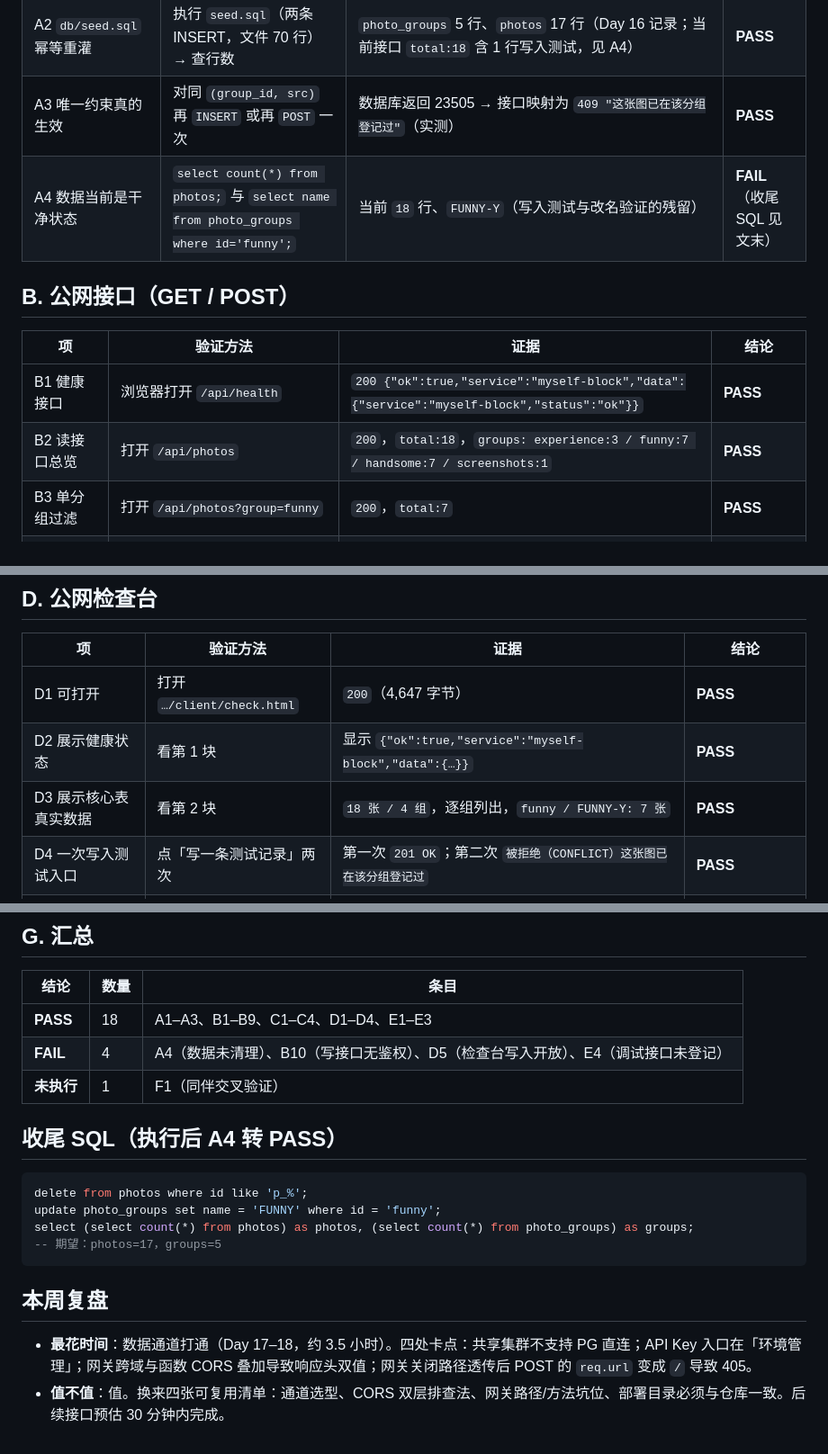
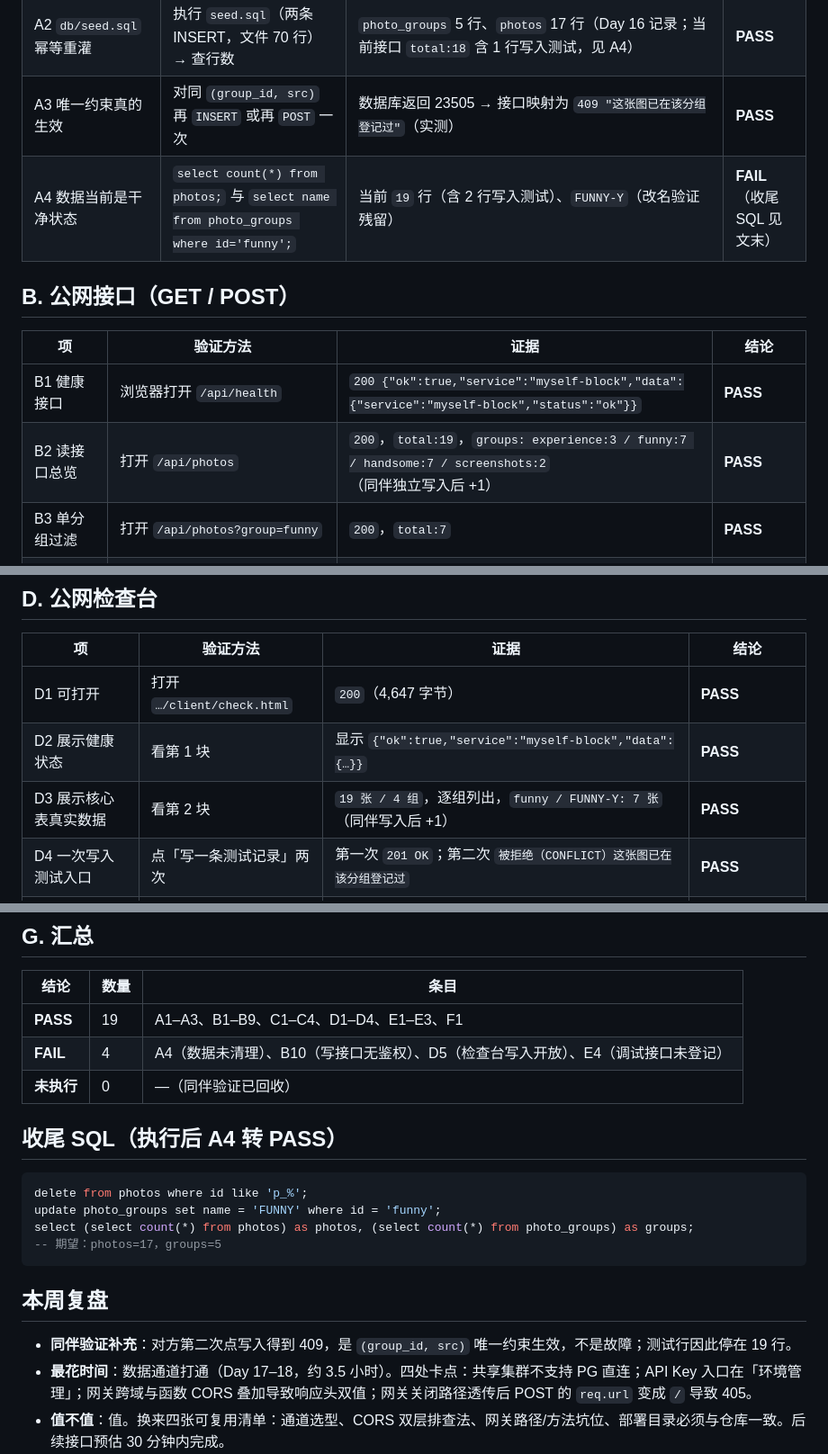
Before and after one commit to JIMIHA-WU/myself-block, a Markdown page: 周验收-Day21.md, 3 parts joined by grey strips. Shown at 90% size. GitHub-like rendering.

```diff
--- a/周验收-Day21.md
+++ b/周验收-Day21.md
@@ -11,14 +11,14 @@
 | A1 `db/schema.sql` 可独立建表 | 在空库执行全文；或查看建表与约束语句 | 文件 89 行，含 `CREATE TABLE photo_groups`、`CREATE TABLE photos`；三条约束：`photo_groups_name_uniq`、`photos_size_positive CHECK (w>0 AND h>0)`、`photos_group_src_uniq UNIQUE (group_id, src)` | **PASS** |
 | A2 `db/seed.sql` 幂等重灌 | 执行 `seed.sql`（两条 INSERT，文件 70 行）→ 查行数 | `photo_groups` 5 行、`photos` 17 行（Day 16 记录；当前接口 `total:18` 含 1 行写入测试，见 A4） | **PASS** |
 | A3 唯一约束真的生效 | 对同 `(group_id, src)` 再 `INSERT` 或再 `POST` 一次 | 数据库返回 23505 → 接口映射为 `409 "这张图已在该分组登记过"`（实测） | **PASS** |
-| A4 数据当前是干净状态 | `select count(*) from photos;` 与 `select name from photo_groups where id='funny';` | 当前 `18` 行、`FUNNY-Y`（写入测试与改名验证的残留） | **FAIL**（收尾 SQL 见文末） |
+| A4 数据当前是干净状态 | `select count(*) from photos;` 与 `select name from photo_groups where id='funny';` | 当前 `19` 行（含 2 行写入测试）、`FUNNY-Y`（改名验证残留） | **FAIL**（收尾 SQL 见文末） |
 
 ## B. 公网接口（GET / POST）
 
 | 项 | 验证方法 | 证据 | 结论 |
 | --- | --- | --- | --- |
 | B1 健康接口 | 浏览器打开 `/api/health` | `200 {"ok":true,"service":"myself-block","data":{"service":"myself-block","status":"ok"}}` | **PASS** |
-| B2 读接口总览 | 打开 `/api/photos` | `200`，`total:18`，`groups: experience:3 / funny:7 / handsome:7 / screenshots:1` | **PASS** |
+| B2 读接口总览 | 打开 `/api/photos` | `200`，`total:19`，`groups: experience:3 / funny:7 / handsome:7 / screenshots:2`（同伴独立写入后 +1） | **PASS** |
 | B3 单分组过滤 | 打开 `/api/photos?group=funny` | `200`，`total:7` | **PASS** |
 | B4 非法分组 | 打开 `/api/photos?group=BAD!` | `400 {"ok":false,"error":{"code":"BAD_REQUEST","message":"分组参数不合法"}}` | **PASS** |
 | B5 写入成功 | `POST /api/photos`（可用检查台按钮） | `201`，返回 `p_5705fa`、`sort=1`、`added_at=2026-10-22`；库中可见 | **PASS** |
@@ -43,7 +43,7 @@
 | --- | --- | --- | --- |
 | D1 可打开 | 打开 `…/client/check.html` | `200`（4,647 字节） | **PASS** |
 | D2 展示健康状态 | 看第 1 块 | 显示 `{"ok":true,"service":"myself-block","data":{…}}` | **PASS** |
-| D3 展示核心表真实数据 | 看第 2 块 | `18 张 / 4 组`，逐组列出，`funny / FUNNY-Y: 7 张` | **PASS** |
+| D3 展示核心表真实数据 | 看第 2 块 | `19 张 / 4 组`，逐组列出，`funny / FUNNY-Y: 7 张`（同伴写入后 +1） | **PASS** |
 | D4 一次写入测试入口 | 点「写一条测试记录」两次 | 第一次 `201 OK`；第二次 `被拒绝（CONFLICT）这张图已在该分组登记过` | **PASS** |
 | D5 入口是否受控 | 未登录用户直接访问该页 | 任何人都能点写入 | **FAIL**（与 B10 同源） |
 
@@ -86,9 +86,9 @@
 
 | 结论 | 数量 | 条目 |
 | --- | --- | --- |
-| **PASS** | 18 | A1–A3、B1–B9、C1–C4、D1–D4、E1–E3 |
+| **PASS** | 19 | A1–A3、B1–B9、C1–C4、D1–D4、E1–E3、F1 |
 | **FAIL** | 4 | A4（数据未清理）、B10（写接口无鉴权）、D5（检查台写入开放）、E4（调试接口未登记） |
-| **未执行** | 1 | F1（同伴交叉验证） |
+| **未执行** | 0 | —（同伴验证已回收） |
 
 ## 收尾 SQL（执行后 A4 转 PASS）
 
@@ -101,5 +101,6 @@ select (select count(*) from photos) as photos, (select count(*) from photo_grou
 
 ## 本周复盘
 
+- **同伴验证补充**：对方第二次点写入得到 409，是 `(group_id, src)` 唯一约束生效，不是故障；测试行因此停在 19 行。
 - **最花时间**：数据通道打通（Day 17–18，约 3.5 小时）。四处卡点：共享集群不支持 PG 直连；API Key 入口在「环境管理」；网关跨域与函数 CORS 叠加导致响应头双值；网关关闭路径透传后 POST 的 `req.url` 变成 `/` 导致 405。
 - **值不值**：值。换来四张可复用清单：通道选型、CORS 双层排查法、网关路径/方法坑位、部署目录必须与仓库一致。后续接口预估 30 分钟内完成。
```
Also changed, not shown: other parts of 周验收-Day21.md (+1 -1 lines), Day21-检测记录.md (+13 -8 lines).
